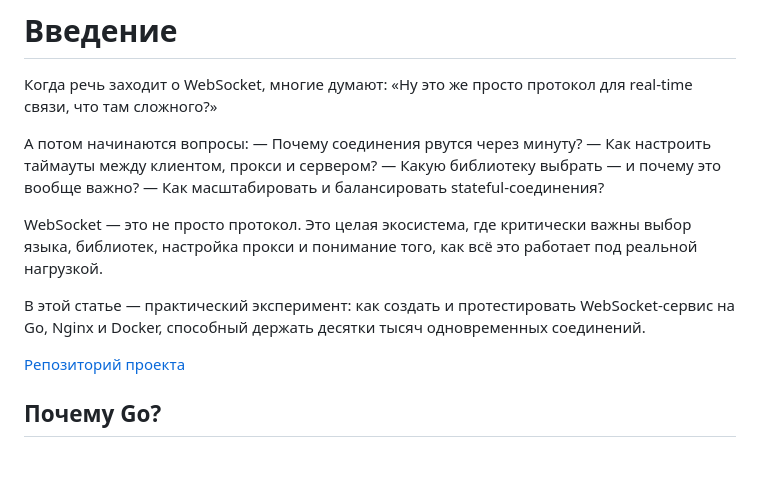
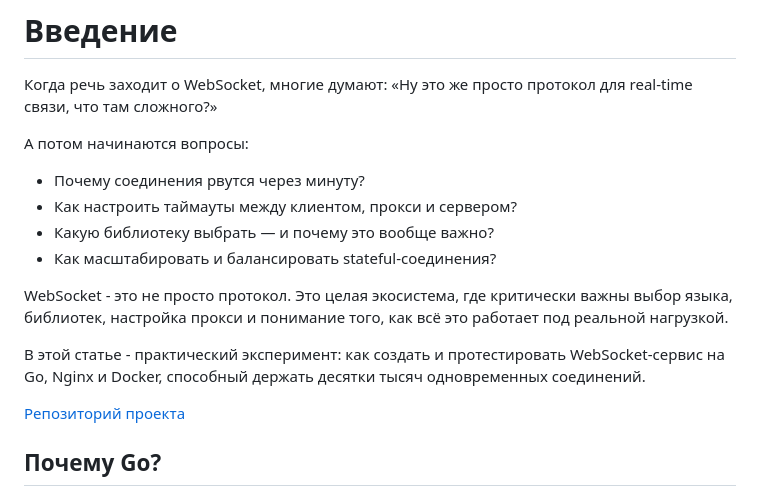
Before and after one commit to arootcom/websocket, a Markdown page: articles/production-ready.md, the part around the change. Rendered like a GitHub page; blank space fills up the shorter version.

Commit message:
fix text

```diff
--- a/articles/production-ready.md
+++ b/articles/production-ready.md
@@ -7,14 +7,15 @@
 Когда речь заходит о WebSocket, многие думают: «Ну это же просто протокол для real-time связи, что там сложного?»
 
 А потом начинаются вопросы:
-— Почему соединения рвутся через минуту?
-— Как настроить таймауты между клиентом, прокси и сервером?
-— Какую библиотеку выбрать — и почему это вообще важно?
-— Как масштабировать и балансировать stateful-соединения?
 
-WebSocket — это не просто протокол. Это целая экосистема, где критически важны выбор языка, библиотек, настройка прокси и понимание того, как всё это работает под реальной нагрузкой.
+- Почему соединения рвутся через минуту?
+- Как настроить таймауты между клиентом, прокси и сервером?
+- Какую библиотеку выбрать — и почему это вообще важно?
+- Как масштабировать и балансировать stateful-соединения?
 
-В этой статье — практический эксперимент: как создать и протестировать WebSocket-сервис на Go, Nginx и Docker, способный держать десятки тысяч одновременных соединений.
+WebSocket - это не просто протокол. Это целая экосистема, где критически важны выбор языка, библиотек, настройка прокси и понимание того, как всё это работает под реальной нагрузкой.
+
+В этой статье - практический эксперимент: как создать и протестировать WebSocket-сервис на Go, Nginx и Docker, способный держать десятки тысяч одновременных соединений.
 
 [Репозиторий проекта](https://github.com/arootcom/websocket/tree/step1)
 
```
